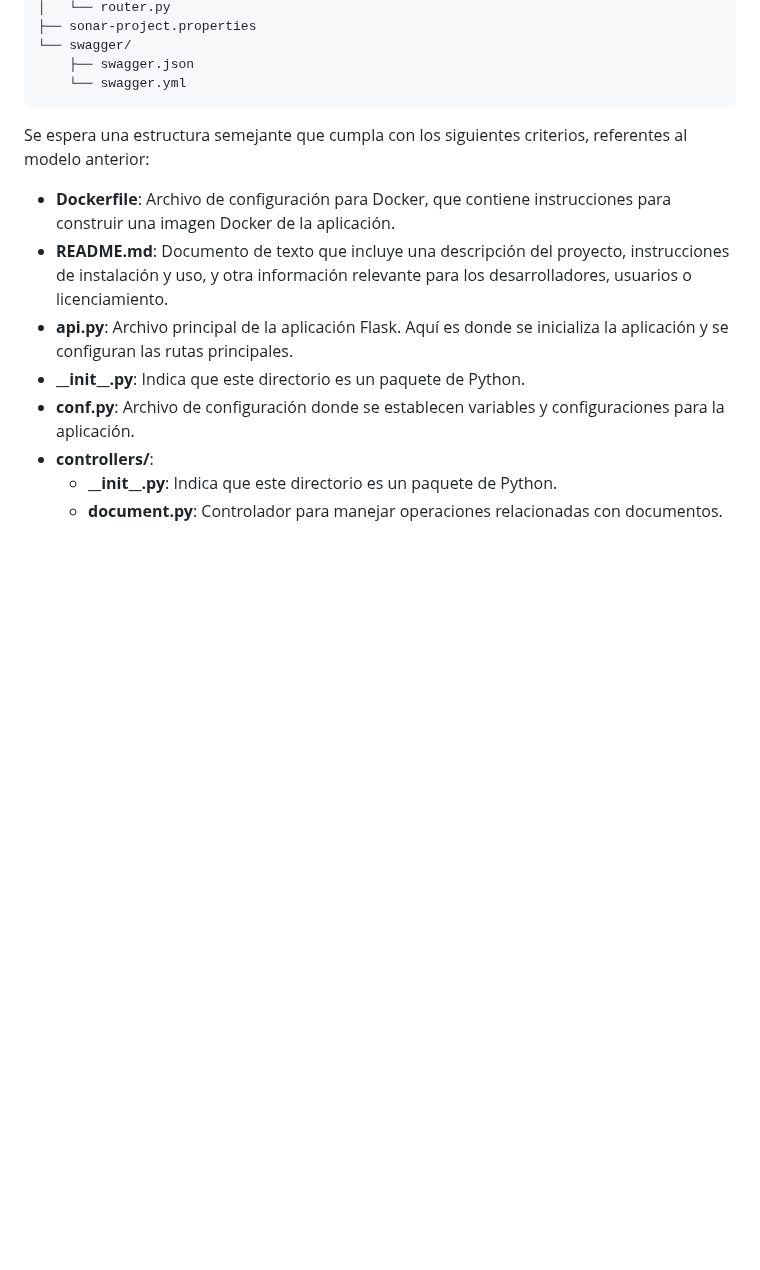
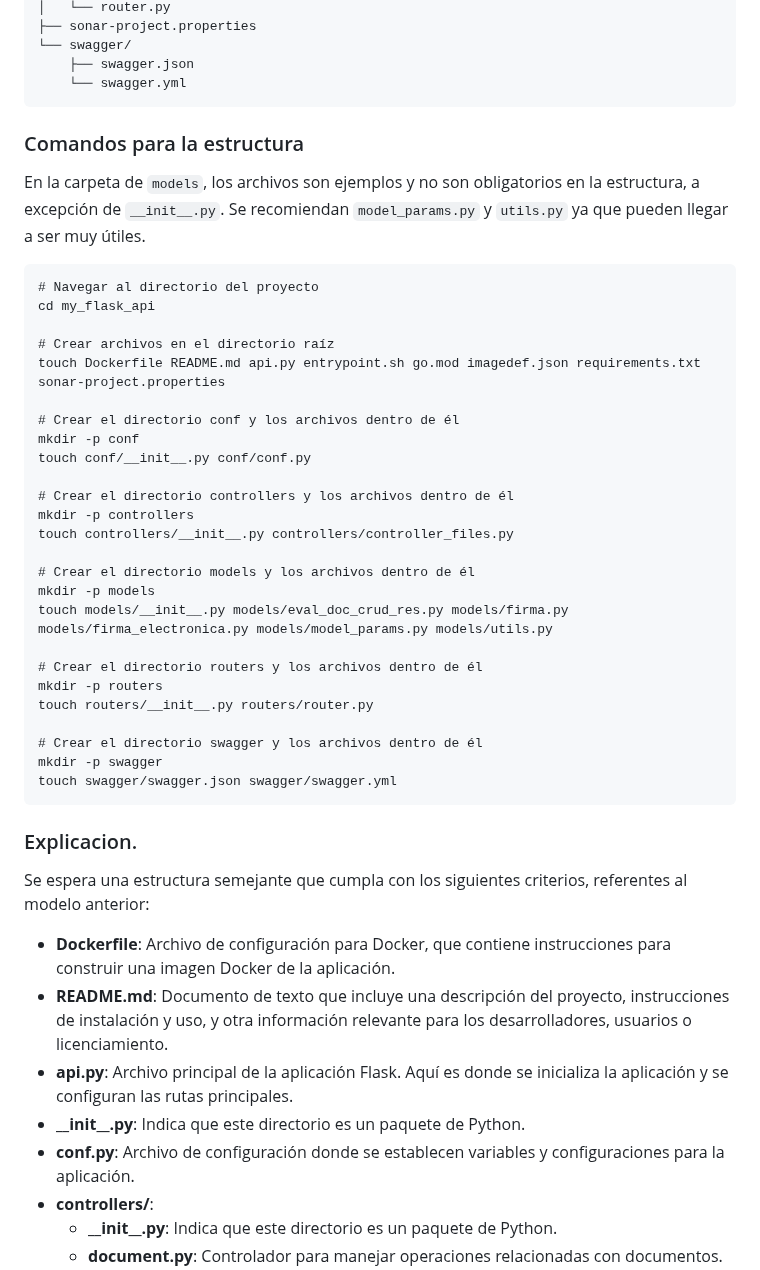
Before and after one commit to udistrital/lineamientos_oas, a Markdown page: api_flask/estrucutra.md, the part around the change. Drawn GitHub-style; blank space fills up the shorter version.

Commit message:
feat: correcion de estrucutra.md udistrital/sga_documentacion#339

````diff
--- a/api_flask/estrucutra.md
+++ b/api_flask/estrucutra.md
@@ -29,6 +29,39 @@ my_flask_api/
     ├── swagger.json
     └── swagger.yml
 ```
+### Comandos para la estructura
+
+En la carpeta de `models`, los archivos son ejemplos y no son obligatorios en la estructura, a excepción de `__init__.py`. Se recomiendan `model_params.py` y `utils.py` ya que pueden llegar a ser muy útiles.
+
+```
+# Navegar al directorio del proyecto
+cd my_flask_api
+
+# Crear archivos en el directorio raíz
+touch Dockerfile README.md api.py entrypoint.sh go.mod imagedef.json requirements.txt sonar-project.properties
+
+# Crear el directorio conf y los archivos dentro de él
+mkdir -p conf
+touch conf/__init__.py conf/conf.py
+
+# Crear el directorio controllers y los archivos dentro de él
+mkdir -p controllers
+touch controllers/__init__.py controllers/controller_files.py
+
+# Crear el directorio models y los archivos dentro de él
+mkdir -p models
+touch models/__init__.py models/eval_doc_crud_res.py models/firma.py models/firma_electronica.py models/model_params.py models/utils.py
+
+# Crear el directorio routers y los archivos dentro de él
+mkdir -p routers
+touch routers/__init__.py routers/router.py
+
+# Crear el directorio swagger y los archivos dentro de él
+mkdir -p swagger
+touch swagger/swagger.json swagger/swagger.yml
+```
+
+### Explicacion.
 
 Se espera una estructura semejante que cumpla con los siguientes criterios, referentes al modelo anterior:
 
````
